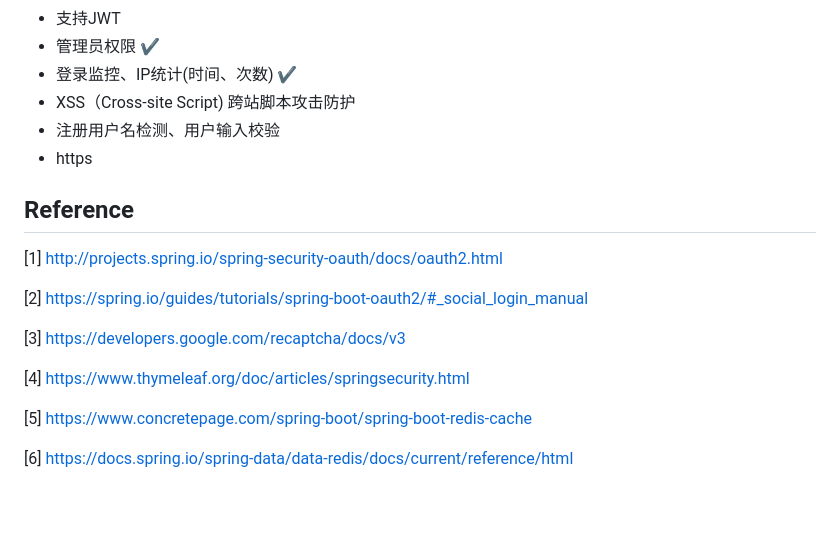
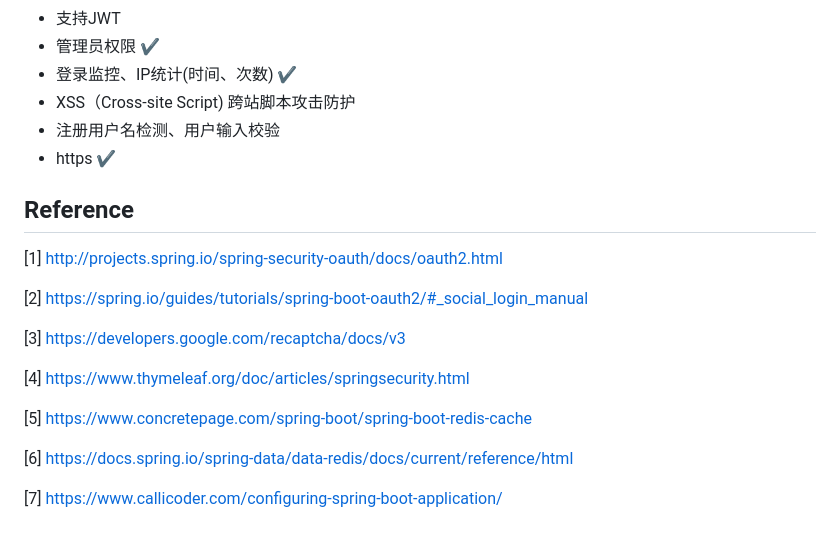
Before and after one commit to EtachGu/rays-auth, a Markdown page: README.md, the part around the change printed below. GitHub-like rendering; blank space fills up the shorter version.

```diff
--- a/README.md
+++ b/README.md
@@ -62,7 +74,7 @@ Open with IDEA and run start `Auth`
 - 登录监控、IP统计(时间、次数) :heavy_check_mark:
 - XSS（Cross-site Script) 跨站脚本攻击防护
 - 注册用户名检测、用户输入校验
-- https
+- https :heavy_check_mark:
 
 
 ## Reference
@@ -78,3 +90,5 @@ Open with IDEA and run start `Auth`
 [5] https://www.concretepage.com/spring-boot/spring-boot-redis-cache
 
 [6] https://docs.spring.io/spring-data/data-redis/docs/current/reference/html
+
+[7] https://www.callicoder.com/configuring-spring-boot-application/
```
Also changed, not shown: other parts of README.md (+13 -1 lines), img/login.png (added), img/token.png (added).
